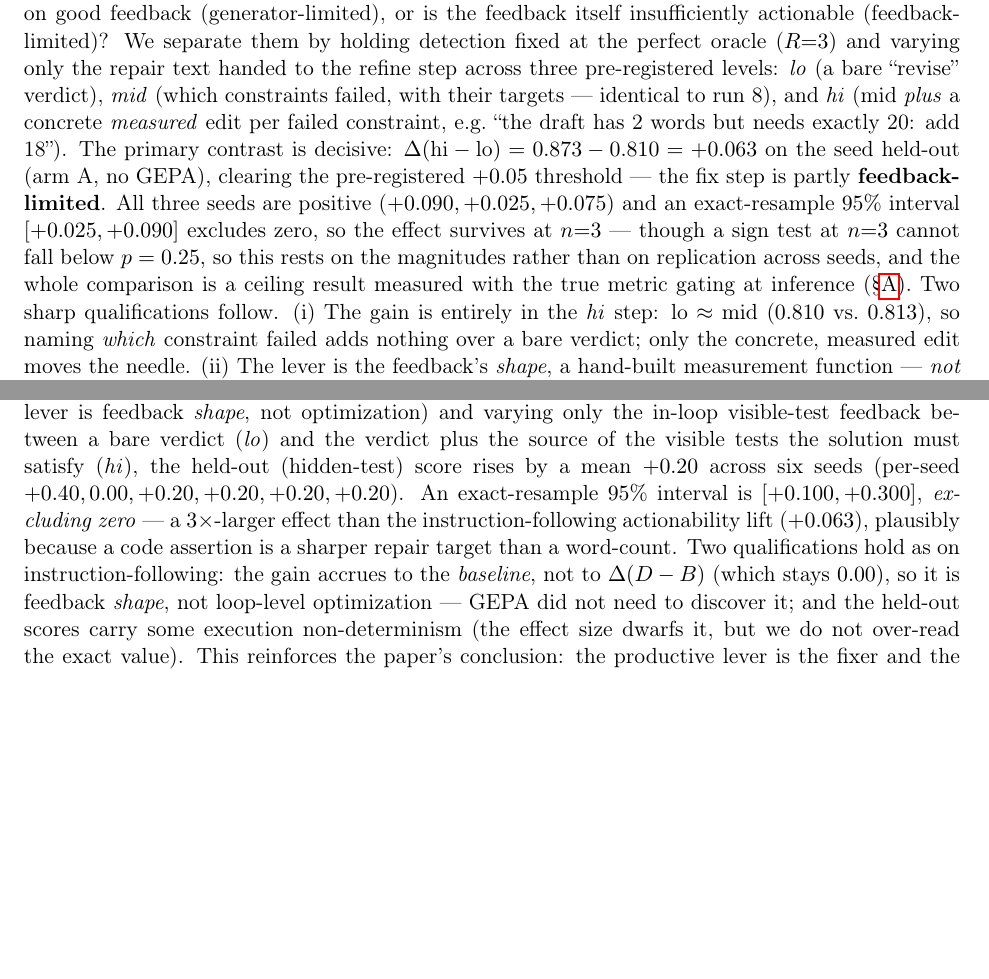
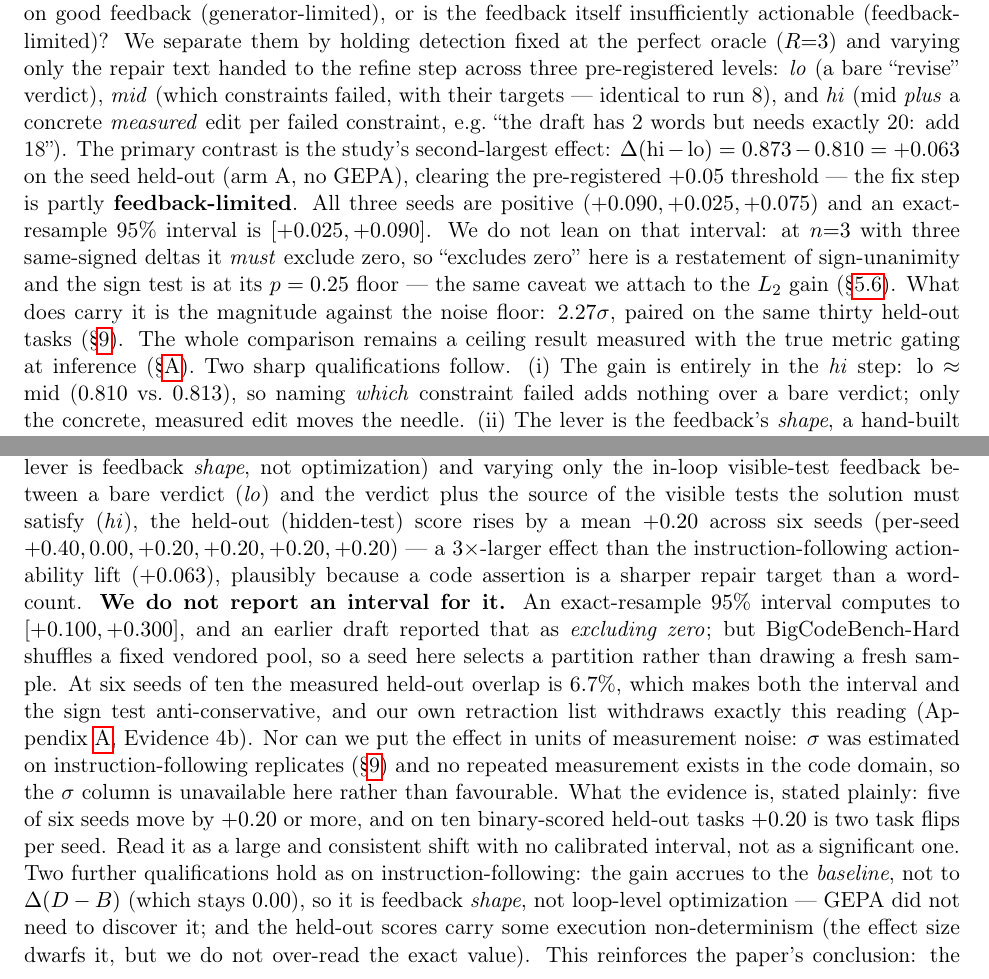
Before and after one commit to loopgepa/whystuck, a LaTeX paper (docs/paper/main.tex): two parts of pages 11 and 13 of 37, joined at a grey line, cut so that both start at the same text, the shorter picture padded with empty space. Compiled offline with pdfLaTeX.

Commit message:
Stop reporting an interval the paper's own retraction list withdraws
Third audit pass, on a class the first two missed: effects presented as findings
with neither a sigma ratio nor the caveat that applies to them.

The code-actionability lift is the clear case. The body reported an
exact-resample 95% interval of [+0.100,+0.300] and called it "excluding zero",
while the retraction list two appendices later withdraws "any reading of a
BigCodeBench-Hard interval or sign test as replication across independent seeds".
Both cannot stand. BigCodeBench-Hard shuffles a fixed vendored pool, so a seed
selects a partition; at six seeds of ten the measured held-out overlap is 6.7%,
which makes the interval and the sign test anti-conservative. This is defect 4's
shape (an interval read as excluding zero) in the one domain we had not
re-audited.

The paper now reports NO interval for that effect, and says why, including the
part that is not favourable to us: sigma was estimated on instruction-following
replicates and no repeated measurement exists in the code domain, so the sigma
column is unavailable there rather than good. What the evidence actually is:
five of six seeds move by +0.20 or more, and on ten binary-scored held-out tasks
+0.20 is two task flips per seed. A large, consistent shift with no calibrated
interval. "Establishes" softened to "indicates" accordingly.

Made the text-actionability claim consistent with the same standard. Its seeds
ARE independent (multi-hard regenerates its pool per seed) so its interval is
valid, but at n=3 with three same-signed deltas an exact-resample interval MUST
exclude zero -- so "excludes zero" restates sign-unanimity, exactly as already
noted for the L2 gain. The claim now rests where it should, on magnitude against
the noise floor: +0.063 = 2.27 sigma. "Decisive" replaced with what it is, the
study's second-largest effect.

Sync gate 358 -> 359: the 6.7% overlap is recomputed from the run, so if it ever
came back zero the refusal to report an interval would fail the hook rather than
sit there unmotivated.

```diff
--- a/docs/paper/main.tex
+++ b/docs/paper/main.tex
@@ -660,13 +660,16 @@ fixed at the perfect oracle ($R{=}3$) and varying only the repair text handed to
 step across three pre-registered levels: \emph{lo} (a bare ``revise'' verdict), \emph{mid}
 (which constraints failed, with their targets --- identical to run 8), and \emph{hi} (mid
 \emph{plus} a concrete \emph{measured} edit per failed constraint, e.g.\ ``the draft has 2
-words but needs exactly 20: add 18''). The primary contrast is decisive: $\dd(\text{hi}-
-\text{lo}) = 0.873 - 0.810 = +0.063$ on the seed held-out (arm A, no GEPA), clearing the
-pre-registered $+0.05$ threshold --- the fix step is partly \textbf{feedback-limited}.
-All three seeds are positive ($+0.090, +0.025, +0.075$) and an exact-resample $95\%$
-interval $[+0.025, +0.090]$ excludes zero, so the effect survives at $n{=}3$ --- though a
-sign test at $n{=}3$ cannot fall below $p=0.25$, so this rests on the magnitudes rather than
-on replication across seeds, and the whole comparison is a ceiling result measured with the
+words but needs exactly 20: add 18''). The primary contrast is the study's second-largest
+effect: $\dd(\text{hi}-\text{lo}) = 0.873 - 0.810 = +0.063$ on the seed held-out (arm A, no
+GEPA), clearing the pre-registered $+0.05$ threshold --- the fix step is partly
+\textbf{feedback-limited}. All three seeds are positive ($+0.090, +0.025, +0.075$) and an
+exact-resample $95\%$ interval is $[+0.025, +0.090]$. We do not lean on that interval:
+at $n{=}3$ with three same-signed deltas it \emph{must} exclude zero, so ``excludes zero'' here
+is a restatement of sign-unanimity and the sign test is at its $p=0.25$ floor --- the same
+caveat we attach to the $L_2$ gain (\S\ref{sec:p0}). What does carry it is the magnitude
+against the noise floor: $2.27\sigma$, paired on the same thirty held-out tasks
+(\S\ref{sec:threats}). The whole comparison remains a ceiling result measured with the
 true metric gating at inference (\S\ref{sec:defect}). Two
 sharp qualifications follow. (i) The gain is entirely in the \emph{hi} step: lo $\approx$
 mid ($0.810$ vs.\ $0.813$), so naming \emph{which} constraint failed adds nothing over a
@@ -796,14 +799,24 @@ feedback (runs 9--10) --- transfers to code, and \emph{more strongly}. Holding t
 (no GEPA, so the lever is feedback \emph{shape}, not optimization) and varying only the in-loop
 visible-test feedback between a bare verdict (\emph{lo}) and the verdict plus the source of the
 visible tests the solution must satisfy (\emph{hi}), the held-out (hidden-test) score rises by
-a mean $+0.20$ across six seeds (per-seed $+0.40, 0.00, +0.20, +0.20, +0.20, +0.20$). An
-exact-resample $95\%$ interval is $[+0.100, +0.300]$, \emph{excluding zero} --- a
+a mean $+0.20$ across six seeds (per-seed $+0.40, 0.00, +0.20, +0.20, +0.20, +0.20$) --- a
 $3\times$-larger effect than the instruction-following actionability lift ($+0.063$), plausibly
-because a code assertion is a sharper repair target than a word-count. Two qualifications hold
-as on instruction-following: the gain accrues to the \emph{baseline}, not to $\dd(D-B)$ (which
-stays $0.00$), so it is feedback \emph{shape}, not loop-level optimization --- GEPA did not need
-to discover it; and the held-out scores carry some execution non-determinism (the effect size
-dwarfs it, but we do not over-read the exact value). This reinforces the paper's conclusion:
+because a code assertion is a sharper repair target than a word-count. \textbf{We do not report
+an interval for it.} An exact-resample $95\%$ interval computes to $[+0.100, +0.300]$, and an
+earlier draft reported that as \emph{excluding zero}; but BigCodeBench-Hard shuffles a fixed
+vendored pool, so a seed here selects a partition rather than drawing a fresh sample. At six
+seeds of ten the measured held-out overlap is $6.7\%$, which makes both the interval and the
+sign test anti-conservative, and our own retraction list withdraws exactly this reading
+(Appendix~\ref{sec:defect}, Evidence~4b). Nor can we put the effect in units of measurement
+noise: $\sigma$ was estimated on instruction-following replicates
+(\S\ref{sec:threats}) and no repeated measurement exists in the code domain, so the $\sigma$
+column is unavailable here rather than favourable. What the evidence is, stated plainly: five of
+six seeds move by $+0.20$ or more, and on ten binary-scored held-out tasks $+0.20$ is two task
+flips per seed. Read it as a large and consistent shift with no calibrated interval, not as a
+significant one. Two further qualifications hold as on instruction-following: the gain accrues to
+the \emph{baseline}, not to $\dd(D-B)$ (which stays $0.00$), so it is feedback \emph{shape}, not
+loop-level optimization --- GEPA did not need to discover it; and the held-out scores carry some
+execution non-determinism (the effect size dwarfs it, but we do not over-read the exact value). This reinforces the paper's conclusion:
 the productive lever is the fixer and the actionability of its feedback, not loop-level
 optimization of the critique.
 
```
Also changed, not shown: docs/paper/main.tex (2 more changed lines), 1 other file.
